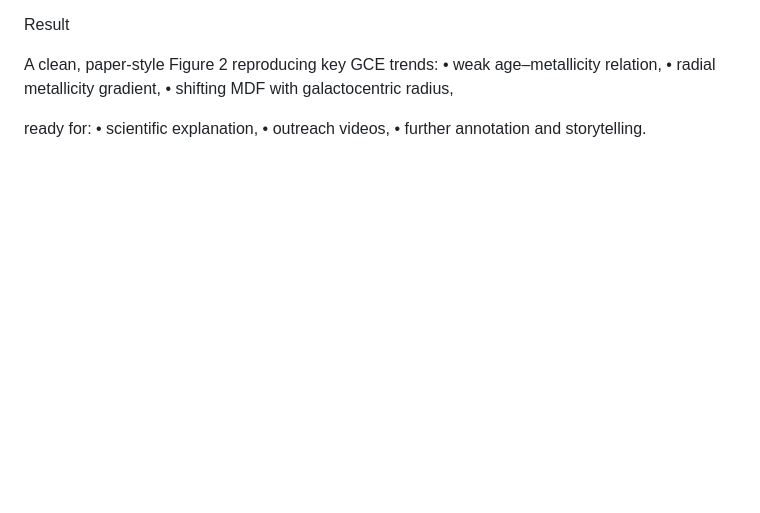
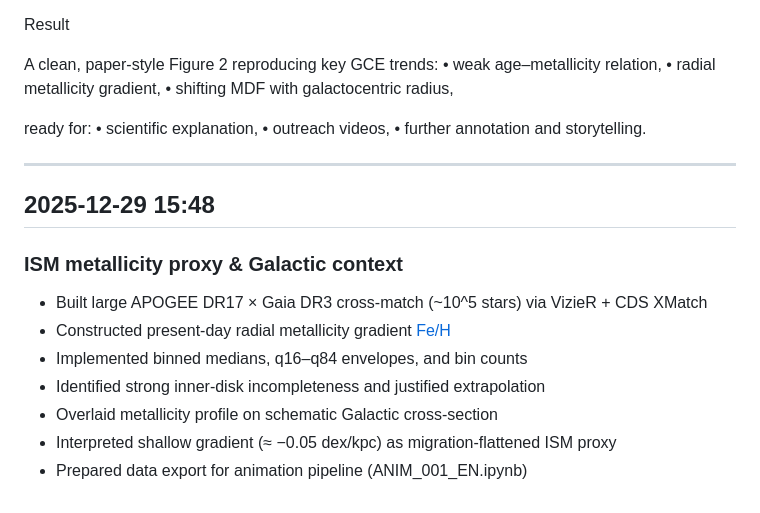
Before and after one commit to stellar-attractor/attractor-lab, a Markdown page: docs/engineering-log/2025-12-20-foundation-log.md, the part around the change. Rendered like a GitHub page; blank space fills up the shorter version.

Commit message:
Engineering log updated

```diff
--- a/docs/engineering-log/2025-12-20-foundation-log.md
+++ b/docs/engineering-log/2025-12-20-foundation-log.md
@@ -396,3 +396,16 @@ ready for:
 	•	scientific explanation,
 	•	outreach videos,
 	•	further annotation and storytelling.
+
+----
+## 2025-12-29 15:48
+
+### ISM metallicity proxy & Galactic context
+
+- Built large APOGEE DR17 × Gaia DR3 cross-match (~10^5 stars) via VizieR + CDS XMatch
+- Constructed present-day radial metallicity gradient [Fe/H](R)
+- Implemented binned medians, q16–q84 envelopes, and bin counts
+- Identified strong inner-disk incompleteness and justified extrapolation
+- Overlaid metallicity profile on schematic Galactic cross-section
+- Interpreted shallow gradient (≈ −0.05 dex/kpc) as migration-flattened ISM proxy
+- Prepared data export for animation pipeline (ANIM_001_EN.ipynb)
```
